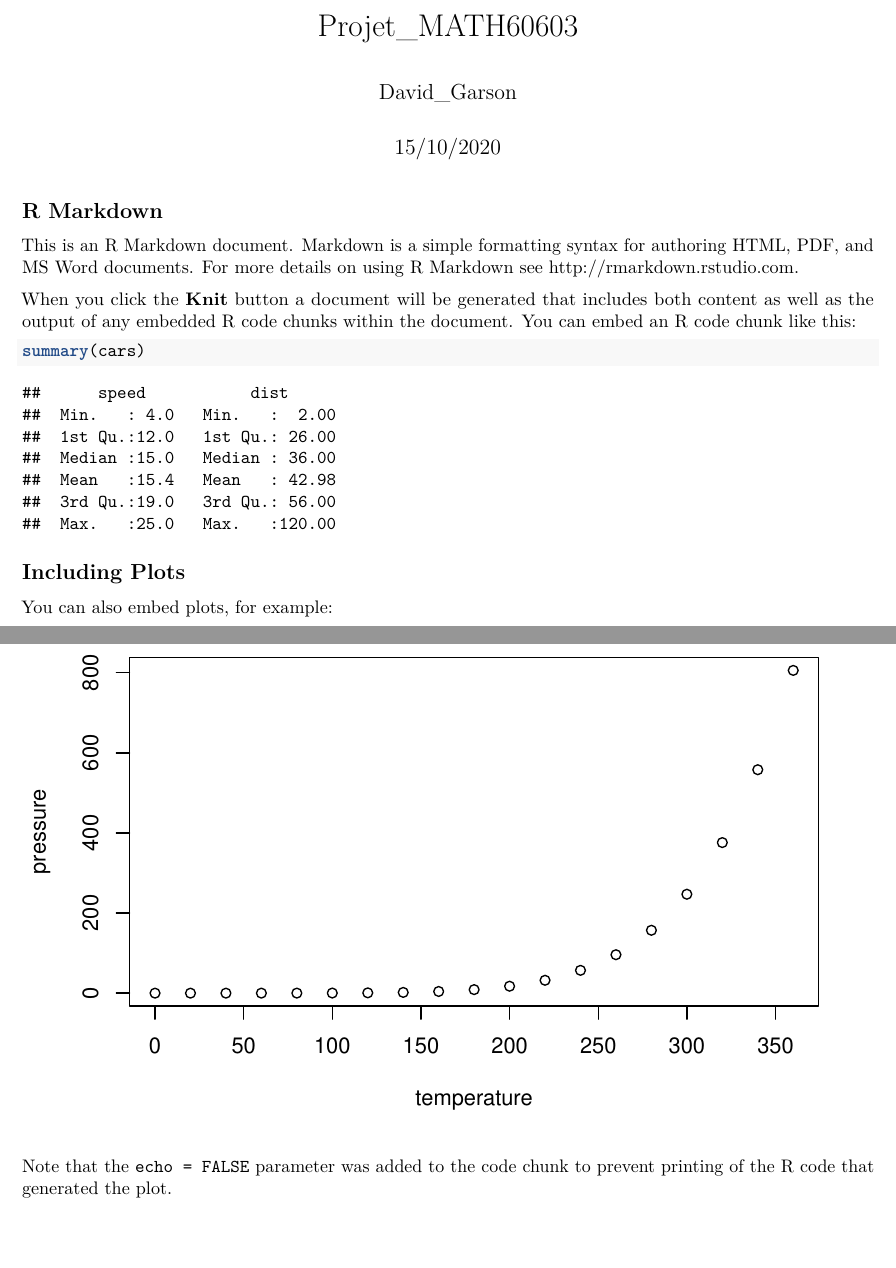
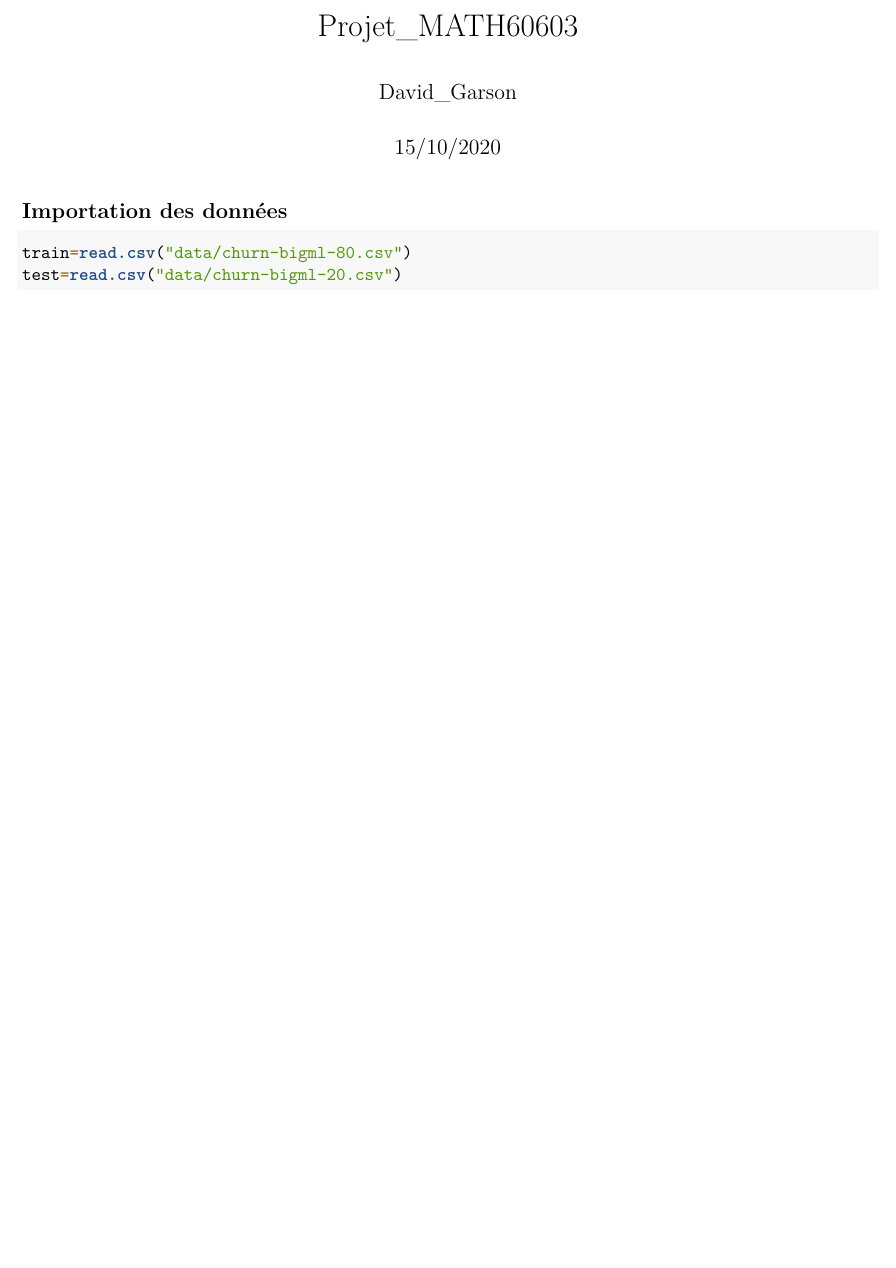
Before and after one commit to DavidGarson/Projet_MATH60603, an R Markdown document (Projet_MATH60603.Rmd): two parts of pages 1 and 2 of 2 before the commit and part of the page after it, the two joined at a grey line, cut so that both start at the same text, the shorter picture padded with empty space. Rendered offline with R 4.5, knitr and Pandoc, then LaTeX, with nearby package versions.

Commit message:
import données

````diff
--- a/Projet_MATH60603.Rmd
+++ b/Projet_MATH60603.Rmd
@@ -9,22 +9,9 @@ output: pdf_document
 knitr::opts_chunk$set(echo = TRUE)
 ```
 
-## R Markdown
+## Importation des données
 
-This is an R Markdown document. Markdown is a simple formatting syntax for authoring HTML, PDF, and MS Word documents. For more details on using R Markdown see <http://rmarkdown.rstudio.com>.
-
-When you click the **Knit** button a document will be generated that includes both content as well as the output of any embedded R code chunks within the document. You can embed an R code chunk like this:
-
-```{r cars}
-summary(cars)
+```{r}
+train=read.csv("data/churn-bigml-80.csv")
+test=read.csv("data/churn-bigml-20.csv")
 ```
-
-## Including Plots
-
-You can also embed plots, for example:
-
-```{r pressure, echo=FALSE}
-plot(pressure)
-```
-
-Note that the `echo = FALSE` parameter was added to the code chunk to prevent printing of the R code that generated the plot.
````
